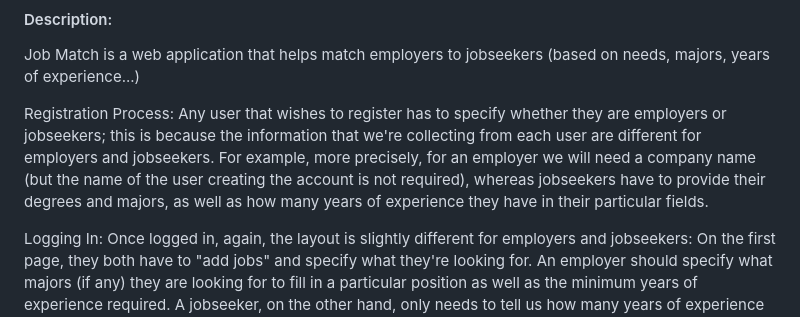
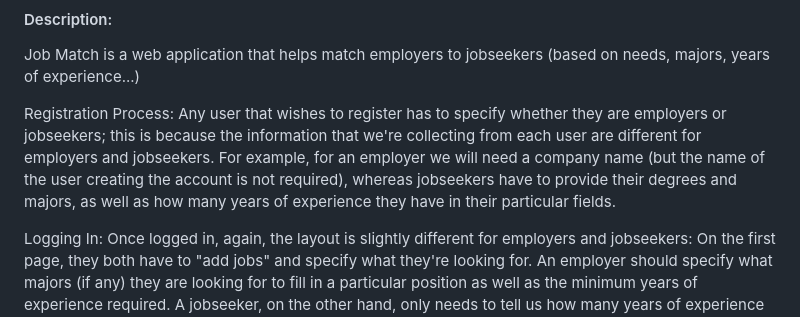
Before and after one commit to Alina-Beaini/JobMatch, a Markdown page: README.md, the part around the change. GitHub-like rendering.

```diff
--- a/README.md
+++ b/README.md
@@ -5,7 +5,7 @@
 Job Match is a web application that helps match employers to jobseekers (based on needs, majors, years of experience...)
 
 Registration Process:
-    Any user that wishes to register has to specify whether they are employers or jobseekers; this is because the information that we're collecting from each user are different for employers and jobseekers. For example, more precisely, for an employer we will need a company name (but the name of the user creating the account is not required), whereas jobseekers have to provide their degrees and majors, as well as how many years of experience they have in their particular fields.
+    Any user that wishes to register has to specify whether they are employers or jobseekers; this is because the information that we're collecting from each user are different for employers and jobseekers. For example, for an employer we will need a company name (but the name of the user creating the account is not required), whereas jobseekers have to provide their degrees and majors, as well as how many years of experience they have in their particular fields.
 
 Logging In:
     Once logged in, again, the layout is slightly different for employers and jobseekers: On the first page, they both have to "add jobs" and specify what they're looking for. An employer should specify what majors (if any) they are looking for to fill in a particular position as well as the minimum years of experience required. A jobseeker, on the other hand, only needs to tell us how many years of experience he has working in this particular position he's looking for.
```
